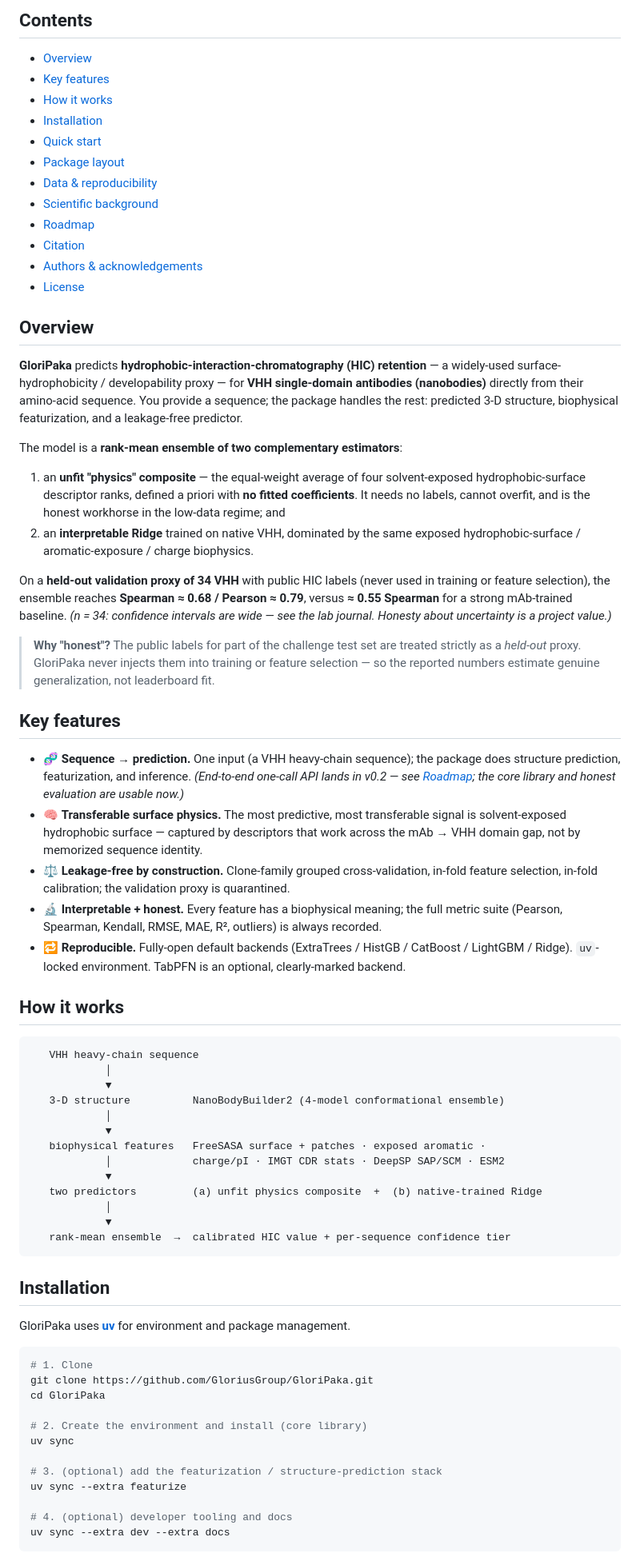
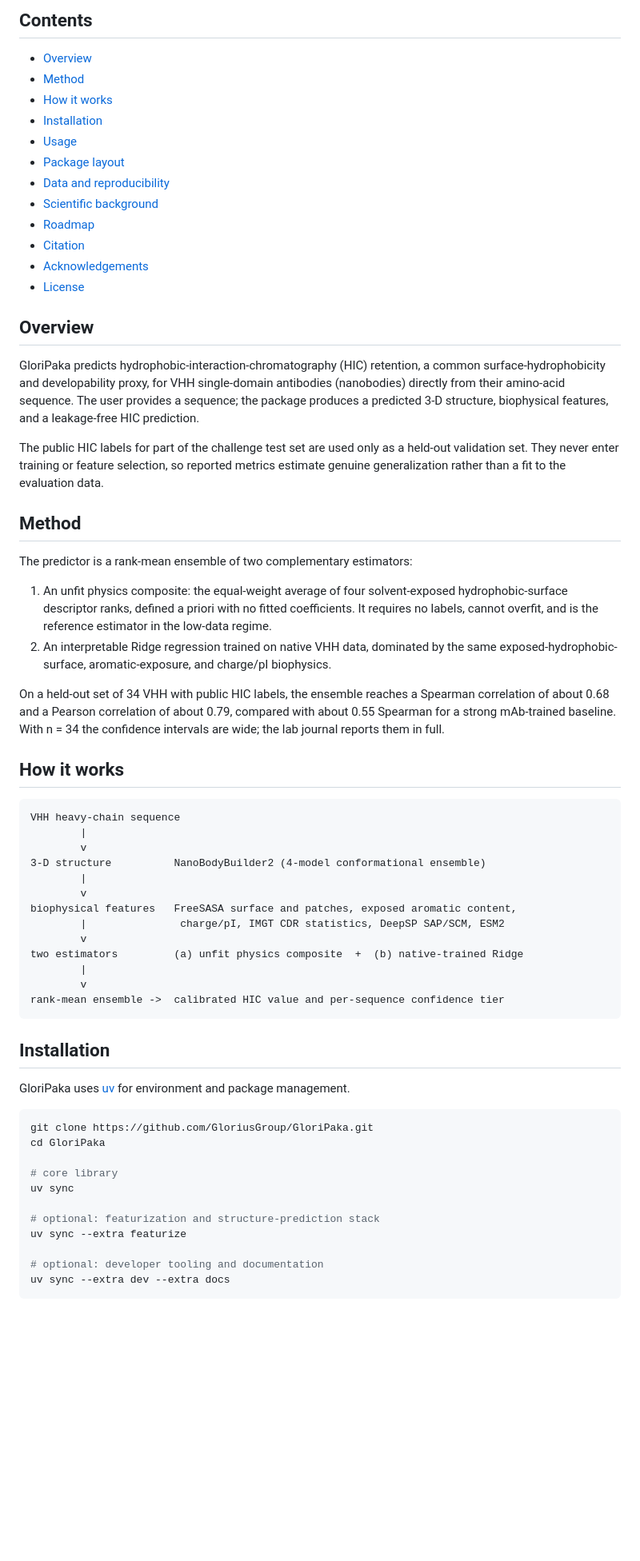
Before and after one commit to GloriusGroup/GloriPaka, a Markdown page: README.md, the part around one of its changes. Shown at 80% size. GitHub-like rendering; blank space fills up the shorter version.

````diff
--- a/README.md
+++ b/README.md
@@ -21,92 +19,79 @@
 
 ## Contents
 - [Overview](#overview)
-- [Key features](#key-features)
+- [Method](#method)
 - [How it works](#how-it-works)
 - [Installation](#installation)
-- [Quick start](#quick-start)
+- [Usage](#usage)
 - [Package layout](#package-layout)
-- [Data & reproducibility](#data--reproducibility)
+- [Data and reproducibility](#data-and-reproducibility)
 - [Scientific background](#scientific-background)
 - [Roadmap](#roadmap)
 - [Citation](#citation)
-- [Authors & acknowledgements](#authors--acknowledgements)
+- [Acknowledgements](#acknowledgements)
 - [License](#license)
 
 ## Overview
 
-**GloriPaka** predicts **hydrophobic-interaction-chromatography (HIC) retention** — a
-widely-used surface-hydrophobicity / developability proxy — for **VHH single-domain
-antibodies (nanobodies)** directly from their amino-acid sequence. You provide a
-sequence; the package handles the rest: predicted 3-D structure, biophysical
-featurization, and a leakage-free predictor.
+GloriPaka predicts hydrophobic-interaction-chromatography (HIC) retention, a common
+surface-hydrophobicity and developability proxy, for VHH single-domain antibodies
+(nanobodies) directly from their amino-acid sequence. The user provides a sequence;
+the package produces a predicted 3-D structure, biophysical features, and a
+leakage-free HIC prediction.
 
-The model is a **rank-mean ensemble of two complementary estimators**:
+The public HIC labels for part of the challenge test set are used only as a held-out
+validation set. They never enter training or feature selection, so reported metrics
+estimate genuine generalization rather than a fit to the evaluation data.
 
-1. an **unfit "physics" composite** — the equal-weight average of four solvent-exposed
-   hydrophobic-surface descriptor ranks, defined a priori with **no fitted coefficients**.
-   It needs no labels, cannot overfit, and is the honest workhorse in the low-data regime; and
-2. an **interpretable Ridge** trained on native VHH, dominated by the same exposed
-   hydrophobic-surface / aromatic-exposure / charge biophysics.
+## Method
 
-On a **held-out validation proxy of 34 VHH** with public HIC labels (never used in
-training or feature selection), the ensemble reaches **Spearman ≈ 0.68 / Pearson ≈ 0.79**,
-versus **≈ 0.55 Spearman** for a strong mAb-trained baseline. *(n = 34: confidence
-intervals are wide — see the lab journal. Honesty about uncertainty is a project value.)*
+The predictor is a rank-mean ensemble of two complementary estimators:
 
-> **Why "honest"?** The public labels for part of the challenge test set are treated
-> strictly as a *held-out* proxy. GloriPaka never injects them into training or feature
-> selection — so the reported numbers estimate genuine generalization, not leaderboard fit.
+1. An unfit physics composite: the equal-weight average of four solvent-exposed
+   hydrophobic-surface descriptor ranks, defined a priori with no fitted coefficients.
+   It requires no labels, cannot overfit, and is the reference estimator in the
+   low-data regime.
+2. An interpretable Ridge regression trained on native VHH data, dominated by the same
+   exposed-hydrophobic-surface, aromatic-exposure, and charge/pI biophysics.
 
-## Key features
-
-- 🧬 **Sequence → prediction.** One input (a VHH heavy-chain sequence); the package does
-  structure prediction, featurization, and inference. *(End-to-end one-call API lands in
-  v0.2 — see [Roadmap](#roadmap); the core library and honest evaluation are usable now.)*
-- 🧠 **Transferable surface physics.** The most predictive, most transferable signal is
-  solvent-exposed hydrophobic surface — captured by descriptors that work across the
-  mAb → VHH domain gap, not by memorized sequence identity.
-- ⚖️ **Leakage-free by construction.** Clone-family grouped cross-validation, in-fold
-  feature selection, in-fold calibration; the validation proxy is quarantined.
-- 🔬 **Interpretable + honest.** Every feature has a biophysical meaning; the full metric
-  suite (Pearson, Spearman, Kendall, RMSE, MAE, R², outliers) is always recorded.
-- 🔁 **Reproducible.** Fully-open default backends (ExtraTrees / HistGB / CatBoost /
-  LightGBM / Ridge). `uv`-locked environment. TabPFN is an optional, clearly-marked backend.
+On a held-out set of 34 VHH with public HIC labels, the ensemble reaches a Spearman
+correlation of about 0.68 and a Pearson correlation of about 0.79, compared with about
+0.55 Spearman for a strong mAb-trained baseline. With n = 34 the confidence intervals
+are wide; the lab journal reports them in full.
 
 ## How it works
 
 ```
-   VHH heavy-chain sequence
-            │
-            ▼
-   3-D structure          NanoBodyBuilder2 (4-model conformational ensemble)
-            │
-            ▼
-   biophysical features   FreeSASA surface + patches · exposed aromatic ·
-            │             charge/pI · IMGT CDR stats · DeepSP SAP/SCM · ESM2
-            ▼
-   two predictors         (a) unfit physics composite  +  (b) native-trained Ridge
-            │
-            ▼
-   rank-mean ensemble  →  calibrated HIC value + per-sequence confidence tier
+VHH heavy-chain sequence
+        |
+        v
+3-D structure          NanoBodyBuilder2 (4-model conformational ensemble)
+        |
+        v
+biophysical features   FreeSASA surface and patches, exposed aromatic content,
+        |               charge/pI, IMGT CDR statistics, DeepSP SAP/SCM, ESM2
+        v
+two estimators         (a) unfit physics composite  +  (b) native-trained Ridge
+        |
+        v
+rank-mean ensemble ->  calibrated HIC value and per-sequence confidence tier
 ```
 
 ## Installation
 
-GloriPaka uses [**uv**](https://docs.astral.sh/uv/) for environment and package management.
+GloriPaka uses [uv](https://docs.astral.sh/uv/) for environment and package management.
 
 ```bash
-# 1. Clone
 git clone https://github.com/GloriusGroup/GloriPaka.git
 cd GloriPaka
 
-# 2. Create the environment and install (core library)
+# core library
 uv sync
 
-# 3. (optional) add the featurization / structure-prediction stack
+# optional: featurization and structure-prediction stack
 uv sync --extra featurize
 
-# 4. (optional) developer tooling and docs
+# optional: developer tooling and documentation
 uv sync --extra dev --extra docs
 ```
 
````
Also changed, not shown: other parts of README.md (+55 -53 lines), ROADMAP.md (+39 -38 lines), docs/assets/GloriPaka.png, 10 other files.
